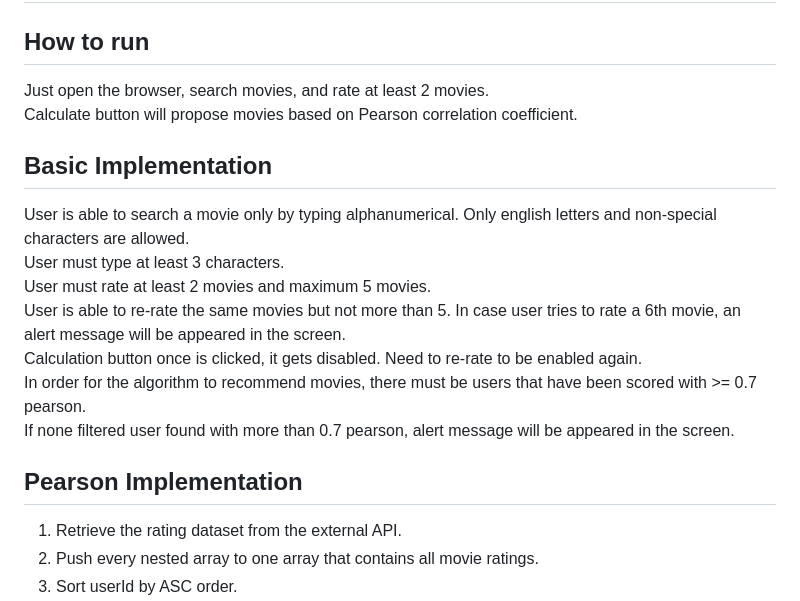
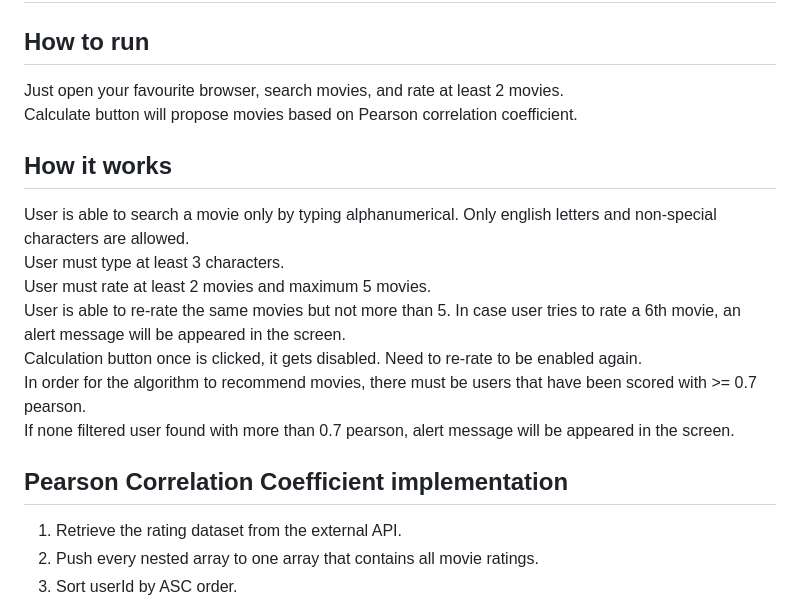
Before and after one commit to geokall/RecommendationSystem, a Markdown page: README.md, the part around the change. Rendered like a GitHub page.

Commit message:
Improved again README :)

```diff
--- a/README.md
+++ b/README.md
@@ -2,10 +2,10 @@
 
 ## How to run
 
-Just open the browser, search movies, and rate at least 2 movies. <br />
+Just open your favourite browser, search movies, and rate at least 2 movies. <br />
 Calculate button will propose movies based on Pearson correlation coefficient.
 
-## Basic Implementation
+## How it works
 
 User is able to search a movie only by typing alphanumerical. Only english letters and non-special characters are
 allowed.<br />
@@ -17,7 +17,7 @@ Calculation button once is clicked, it gets disabled. Need to re-rate to be enab
 In order for the algorithm to recommend movies, there must be users that have been scored with >= 0.7 pearson.<br />
 If none filtered user found with more than 0.7 pearson, alert message will be appeared in the screen.<br />
 
-## Pearson Implementation
+## Pearson Correlation Coefficient implementation
 
 1. Retrieve the rating dataset from the external API.<br />
 2. Push every nested array to one array that contains all movie ratings.<br />
```
